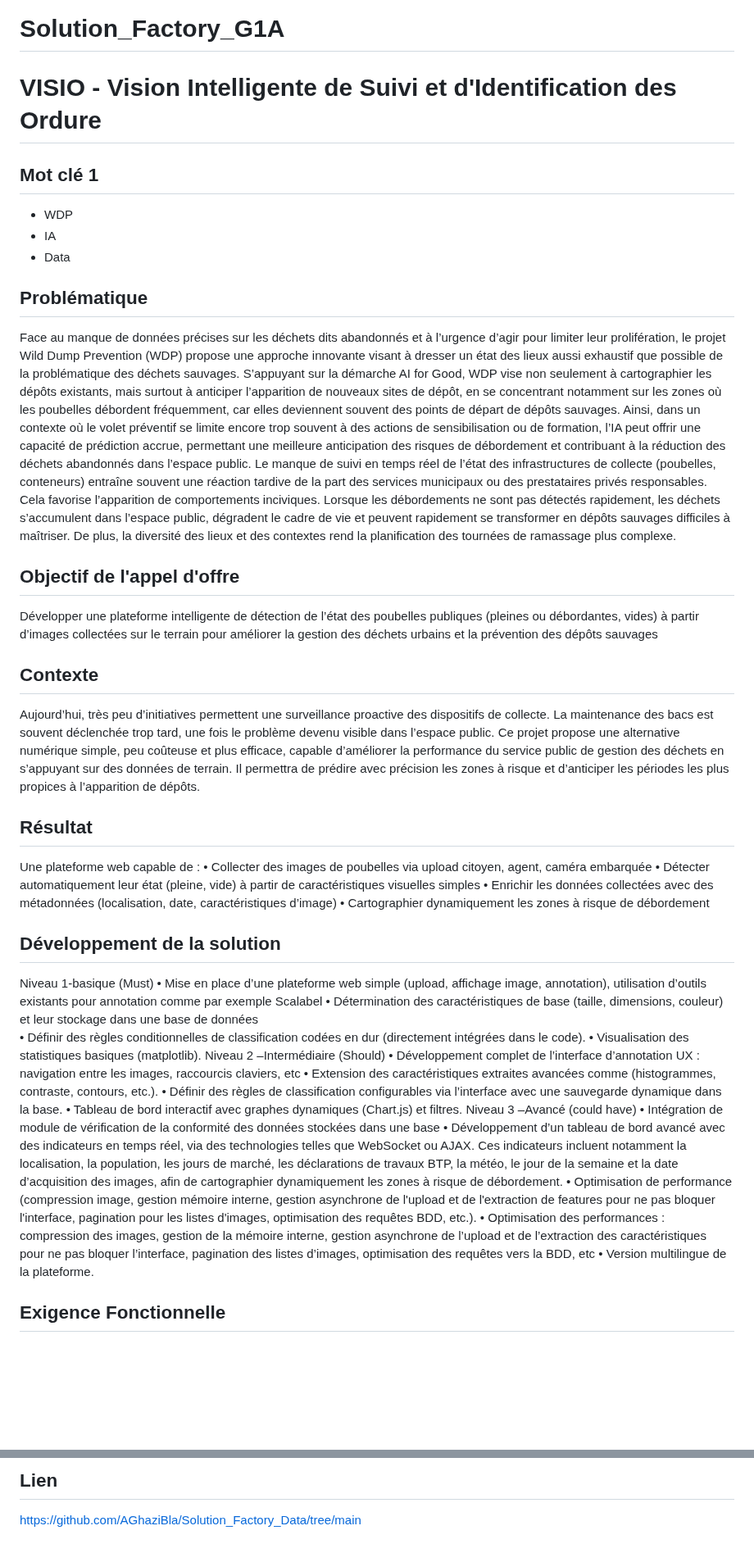
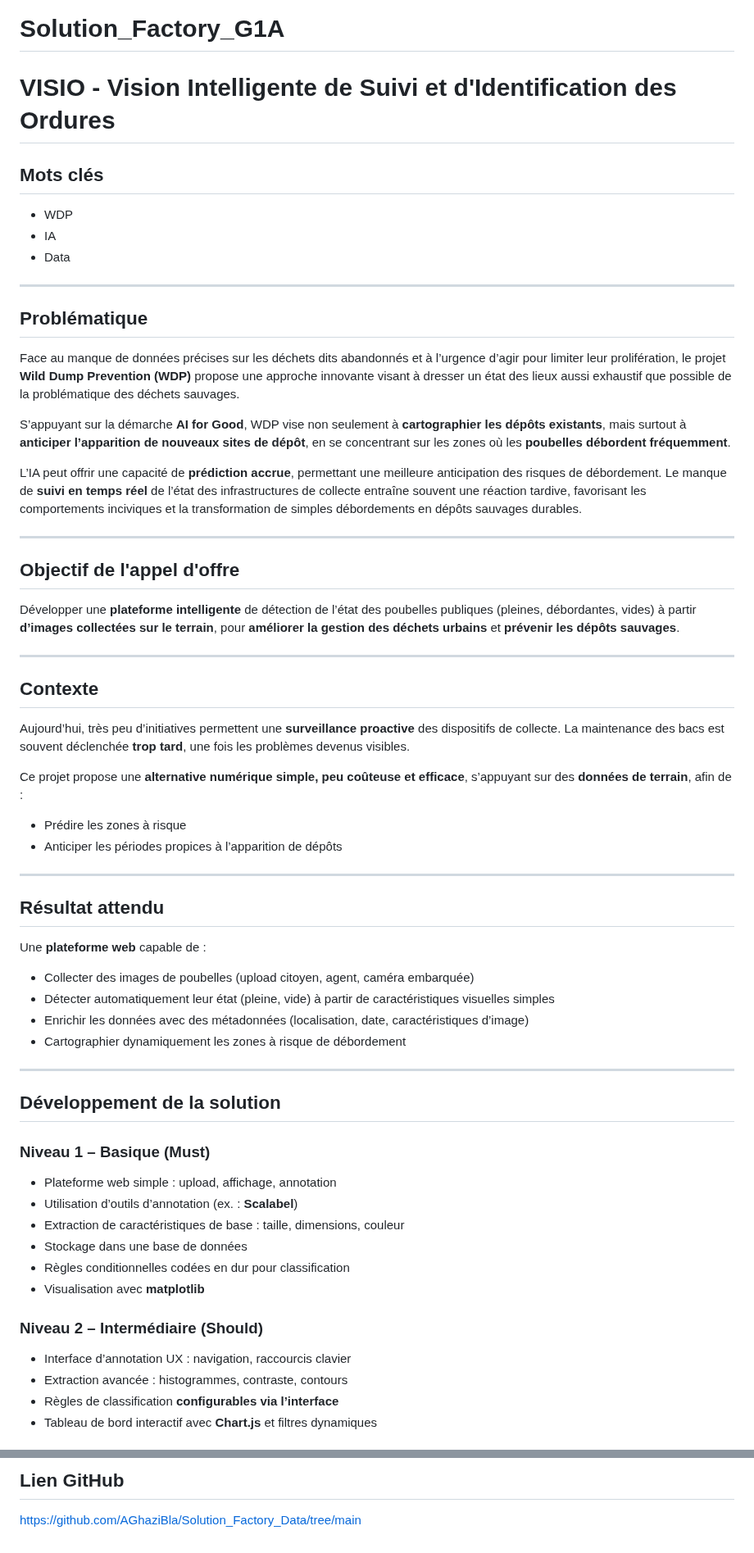
Before and after one commit to NathanCodaccioni/Solution_Factory_G1A, a Markdown page: README.md, 2 parts joined by grey strips. Shown at 82% size. GitHub-like rendering; blank space fills up the shorter version.

```diff
--- a/README.md
+++ b/README.md
@@ -1,50 +1,58 @@
 # Solution_Factory_G1A
-# VISIO - Vision Intelligente de Suivi et d'Identification des Ordure
-## Mot clé 1
-* WDP
-* IA
-* Data
+# VISIO - Vision Intelligente de Suivi et d'Identification des Ordures
+
+## Mots clés
+- WDP
+- IA
+- Data
+
+---
 
 ## Problématique
-Face au manque de données précises sur les déchets dits abandonnés et à l’urgence d’agir pour limiter leur prolifération, le projet Wild Dump Prevention (WDP) propose une approche innovante visant à dresser un état des lieux aussi exhaustif que possible de la problématique des déchets sauvages. S’appuyant sur la démarche AI for Good, WDP vise non seulement à cartographier les dépôts existants, mais surtout à anticiper l’apparition de nouveaux sites de dépôt, en se concentrant notamment sur les zones où les poubelles débordent fréquemment, car elles deviennent souvent des points de départ de dépôts sauvages.
-Ainsi, dans un contexte où le volet préventif se limite encore trop souvent à des actions de sensibilisation ou de formation, l’IA peut offrir une capacité de prédiction accrue, permettant une meilleure anticipation des risques de débordement et contribuant à la réduction des déchets abandonnés dans l’espace public.
-Le manque de suivi en temps réel de l’état des infrastructures de collecte (poubelles, conteneurs) entraîne souvent une réaction tardive de la part des services municipaux ou des prestataires privés responsables. Cela favorise l’apparition de comportements inciviques.
-Lorsque les débordements ne sont pas détectés rapidement, les déchets s’accumulent dans l’espace public, dégradent le cadre de vie et peuvent rapidement se transformer en dépôts sauvages difficiles à maîtriser. De plus, la diversité des lieux et des contextes rend la planification des tournées de ramassage plus complexe.
+Face au manque de données précises sur les déchets dits abandonnés et à l’urgence d’agir pour limiter leur prolifération, le projet **Wild Dump Prevention (WDP)** propose une approche innovante visant à dresser un état des lieux aussi exhaustif que possible de la problématique des déchets sauvages.
+
+S’appuyant sur la démarche **AI for Good**, WDP vise non seulement à **cartographier les dépôts existants**, mais surtout à **anticiper l’apparition de nouveaux sites de dépôt**, en se concentrant sur les zones où les **poubelles débordent fréquemment**.
+
+L’IA peut offrir une capacité de **prédiction accrue**, permettant une meilleure anticipation des risques de débordement. Le manque de **suivi en temps réel** de l’état des infrastructures de collecte entraîne souvent une réaction tardive, favorisant les comportements inciviques et la transformation de simples débordements en dépôts sauvages durables.
+
+---
 
 ## Objectif de l'appel d'offre
+Développer une **plateforme intelligente** de détection de l’état des poubelles publiques (pleines, débordantes, vides) à partir **d’images collectées sur le terrain**, pour **améliorer la gestion des déchets urbains** et **prévenir les dépôts sauvages**.
 
-Développer une plateforme intelligente de détection de l’état des poubelles publiques (pleines ou débordantes, vides) à partir d’images collectées sur le terrain pour améliorer la gestion des déchets urbains et la prévention des dépôts sauvages
+---
 
 ## Contexte
+Aujourd’hui, très peu d’initiatives permettent une **surveillance proactive** des dispositifs de collecte. La maintenance des bacs est souvent déclenchée **trop tard**, une fois les problèmes devenus visibles.
 
-Aujourd’hui, très peu d’initiatives permettent une surveillance proactive des dispositifs de collecte. La maintenance des bacs est souvent déclenchée trop tard, une fois le problème devenu visible dans l’espace public. Ce projet propose une alternative numérique simple, peu coûteuse et plus efficace, capable d’améliorer la performance du service public de gestion des déchets en s’appuyant sur des données de terrain. Il permettra de prédire avec précision les zones à risque et d’anticiper les périodes les plus propices à l’apparition de dépôts.
+Ce projet propose une **alternative numérique simple, peu coûteuse et efficace**, s’appuyant sur des **données de terrain**, afin de :
+- Prédire les zones à risque
+- Anticiper les périodes propices à l’apparition de dépôts
 
-## Résultat
+---
 
-Une plateforme web capable de :
-•	Collecter des images de poubelles via upload citoyen, agent, caméra embarquée
-•	Détecter automatiquement leur état (pleine, vide) à partir de caractéristiques visuelles simples
-•	Enrichir les données collectées avec des métadonnées (localisation, date, caractéristiques d’image)
-•	Cartographier dynamiquement les zones à risque de débordement
+## Résultat attendu
+Une **plateforme web** capable de :
+- Collecter des images de poubelles (upload citoyen, agent, caméra embarquée)
+- Détecter automatiquement leur état (pleine, vide) à partir de caractéristiques visuelles simples
+- Enrichir les données avec des métadonnées (localisation, date, caractéristiques d’image)
+- Cartographier dynamiquement les zones à risque de débordement
+
+---
 
 ## Développement de la solution
 
-Niveau 1-basique (Must)
-•	Mise en place d’une plateforme web simple (upload, affichage image, annotation), utilisation d’outils existants pour annotation comme par exemple Scalabel
-•	Détermination des caractéristiques de base (taille, dimensions, couleur) et leur stockage dans une base de données
-•	Définir des règles conditionnelles de classification codées en dur (directement intégrées dans le code).
-•	Visualisation des statistiques basiques (matplotlib).
-Niveau 2 –Intermédiaire (Should)
-•	Développement complet de l’interface d’annotation UX : navigation entre les images, raccourcis claviers, etc
-•	Extension des caractéristiques extraites avancées comme (histogrammes, contraste, contours, etc.).
-•	Définir des règles de classification configurables via l’interface  avec une sauvegarde dynamique dans la base.
-•	Tableau de bord interactif avec graphes dynamiques (Chart.js) et filtres.
-Niveau 3 –Avancé (could have)
-•	Intégration de module de vérification de la conformité des données stockées dans une base
-•	Développement d’un tableau de bord avancé avec des indicateurs en temps réel, via des technologies telles que WebSocket ou AJAX. Ces indicateurs incluent notamment la localisation, la population, les jours de marché, les déclarations de travaux BTP, la météo, le jour de la semaine et la date d’acquisition des images, afin de cartographier dynamiquement les zones à risque de débordement.
-•	Optimisation de performance (compression image, gestion mémoire interne, gestion asynchrone de l'upload et de l'extraction de features pour ne pas bloquer l'interface, pagination pour les listes d'images, optimisation des requêtes BDD, etc.).
-•	Optimisation des performances : compression des images, gestion de la mémoire interne, gestion asynchrone de l’upload et de l’extraction des caractéristiques pour ne pas bloquer l’interface, pagination des listes d’images, optimisation des requêtes vers la BDD, etc
-•	Version multilingue de la plateforme.
+### Niveau 1 – Basique (Must)
+- Plateforme web simple : upload, affichage, annotation
+- Utilisation d’outils d’annotation (ex. : **Scalabel**)
+- Extraction de caractéristiques de base : taille, dimensions, couleur
+- Stockage dans une base de données
+- Règles conditionnelles codées en dur pour classification
+- Visualisation avec **matplotlib**
 
-## Exigence Fonctionnelle
+### Niveau 2 – Intermédiaire (Should)
+- Interface d’annotation UX : navigation, raccourcis clavier
+- Extraction avancée : histogrammes, contraste, contours
+- Règles de classification **configurables via l’interface**
+- Tableau de bord interactif avec **Chart.js** et filtres dynamiques
 
@@ -98,3 +136,3 @@ Utilisation des règles configurables
 
-## Lien
-https://github.com/AGhaziBla/Solution_Factory_Data/tree/main
+## Lien GitHub
+[https://github.com/AGhaziBla/Solution_Factory_Data/tree/main](https://github.com/AGhaziBla/Solution_Factory_Data/tree/main)
```
Also changed, not shown: other parts of README.md (+68 -38 lines).
